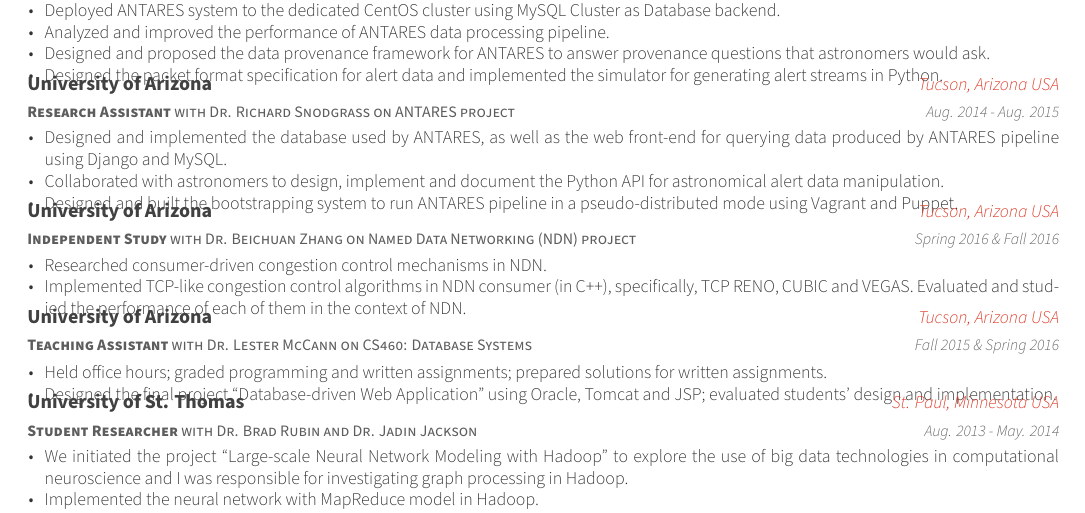
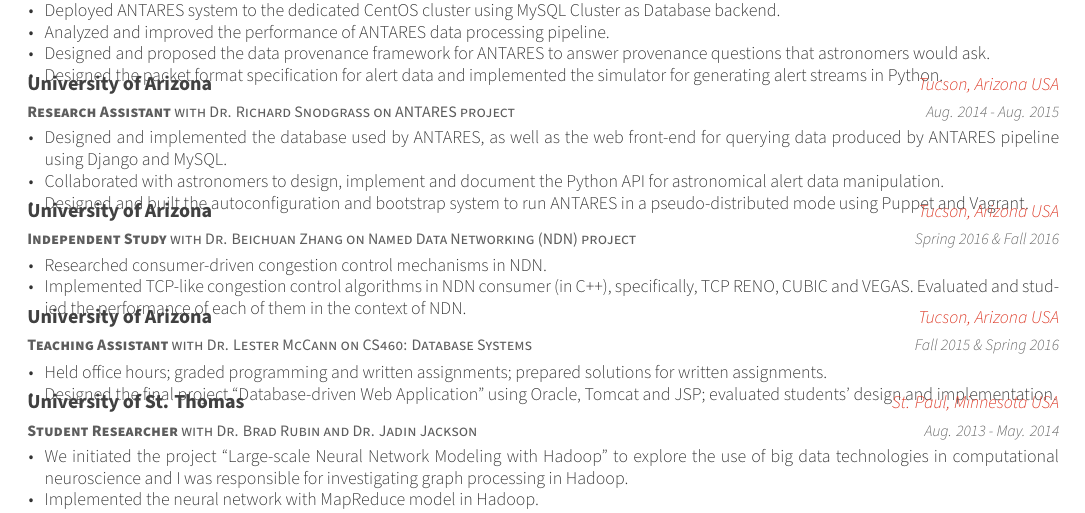
Before and after one commit to imsure/myresume, a LaTeX CV (resume.tex, which reads resume/academic_experience.tex): part of page 1 of 2, cut so that both start at the same text. Compiled offline with XeLaTeX; a missing font is replaced by an installed copy or a similar font.

Commit message:
be more specific

```diff
--- a/resume/academic_experience.tex
+++ b/resume/academic_experience.tex
@@ -44,9 +44,9 @@
     pipeline using Django and MySQL.}
         \item {Collaborated with astronomers to design, implement
     and document the Python API for astronomical alert data manipulation.}
-        \item {Designed and built the bootstrapping
-    system to run ANTARES pipeline in a pseudo-distributed mode
-    using Vagrant and Puppet.}
+        \item {Designed and built the autoconfiguration and bootstrap
+    system to run ANTARES in a pseudo-distributed mode
+    using Puppet and Vagrant.}
       \end{cvitems}
     }
 
```
Also changed, not shown: resume.pdf.
